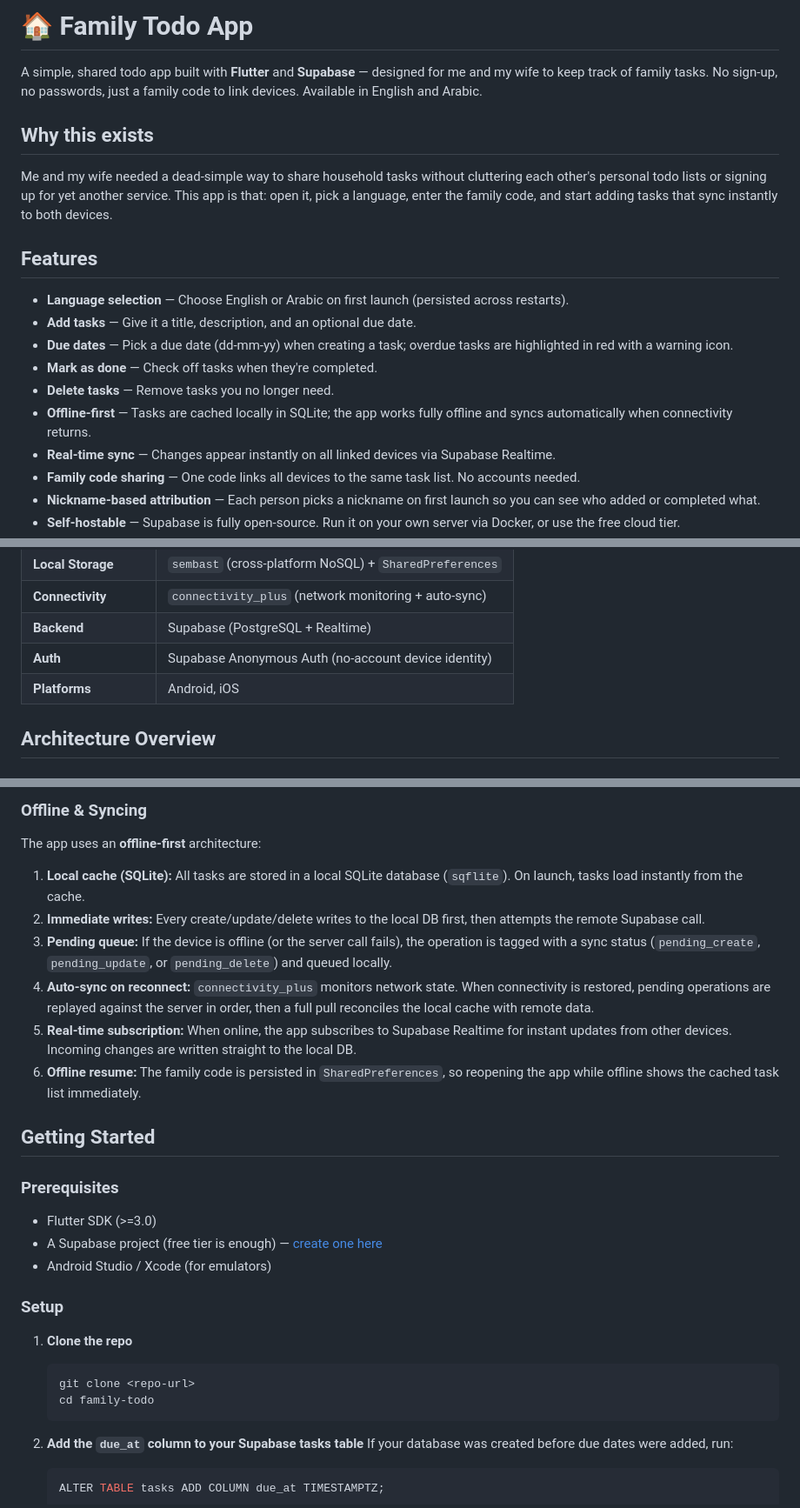
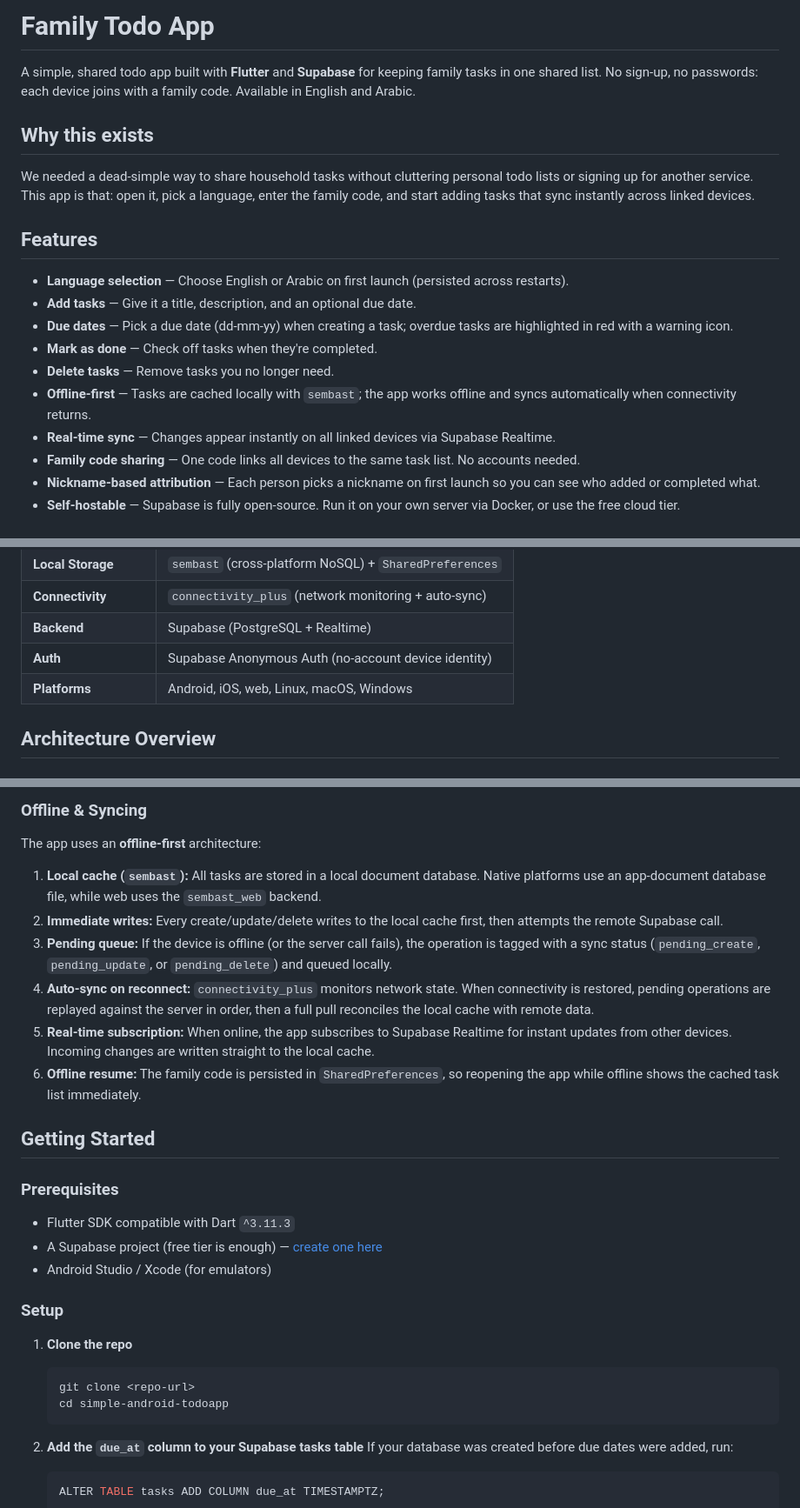
Before and after one commit to atefBB/simple-todo-flutter-app, a Markdown page: README.md, 3 parts joined by grey strips. Shown at 87% size. Rendered like a GitHub page.

Commit message:
Update README project details

````diff
--- a/README.md
+++ b/README.md
@@ -1,10 +1,10 @@
-# 🏠 Family Todo App
+# Family Todo App
 
-A simple, shared todo app built with **Flutter** and **Supabase** — designed for me and my wife to keep track of family tasks. No sign-up, no passwords, just a family code to link devices. Available in English and Arabic.
+A simple, shared todo app built with **Flutter** and **Supabase** for keeping family tasks in one shared list. No sign-up, no passwords: each device joins with a family code. Available in English and Arabic.
 
 ## Why this exists
 
-Me and my wife needed a dead-simple way to share household tasks without cluttering each other's personal todo lists or signing up for yet another service. This app is that: open it, pick a language, enter the family code, and start adding tasks that sync instantly to both devices.
+We needed a dead-simple way to share household tasks without cluttering personal todo lists or signing up for another service. This app is that: open it, pick a language, enter the family code, and start adding tasks that sync instantly across linked devices.
 
 ## Features
 
@@ -13,7 +13,7 @@ Me and my wife needed a dead-simple way to share household tasks without clutter
 - **Due dates** — Pick a due date (dd-mm-yy) when creating a task; overdue tasks are highlighted in red with a warning icon.
 - **Mark as done** — Check off tasks when they're completed.
 - **Delete tasks** — Remove tasks you no longer need.
-- **Offline-first** — Tasks are cached locally in SQLite; the app works fully offline and syncs automatically when connectivity returns.
+- **Offline-first** — Tasks are cached locally with `sembast`; the app works offline and syncs automatically when connectivity returns.
 - **Real-time sync** — Changes appear instantly on all linked devices via Supabase Realtime.
 - **Family code sharing** — One code links all devices to the same task list. No accounts needed.
 - **Nickname-based attribution** — Each person picks a nickname on first launch so you can see who added or completed what.
@@ -30,7 +30,7 @@ Me and my wife needed a dead-simple way to share household tasks without clutter
 | **Connectivity** | `connectivity_plus` (network monitoring + auto-sync) |
 | **Backend** | Supabase (PostgreSQL + Realtime) |
 | **Auth** | Supabase Anonymous Auth (no-account device identity) |
-| **Platforms** | Android, iOS |
+| **Platforms** | Android, iOS, web, Linux, macOS, Windows |
 
 ## Architecture Overview
 
@@ -147,18 +147,18 @@ The user's language choice is persisted with `SharedPreferences` and picked on f
 
 The app uses an **offline-first** architecture:
 
-1. **Local cache (SQLite):** All tasks are stored in a local SQLite database (`sqflite`). On launch, tasks load instantly from the cache.
-2. **Immediate writes:** Every create/update/delete writes to the local DB first, then attempts the remote Supabase call.
+1. **Local cache (`sembast`):** All tasks are stored in a local document database. Native platforms use an app-document database file, while web uses the `sembast_web` backend.
+2. **Immediate writes:** Every create/update/delete writes to the local cache first, then attempts the remote Supabase call.
 3. **Pending queue:** If the device is offline (or the server call fails), the operation is tagged with a sync status (`pending_create`, `pending_update`, or `pending_delete`) and queued locally.
 4. **Auto-sync on reconnect:** `connectivity_plus` monitors network state. When connectivity is restored, pending operations are replayed against the server in order, then a full pull reconciles the local cache with remote data.
-5. **Real-time subscription:** When online, the app subscribes to Supabase Realtime for instant updates from other devices. Incoming changes are written straight to the local DB.
+5. **Real-time subscription:** When online, the app subscribes to Supabase Realtime for instant updates from other devices. Incoming changes are written straight to the local cache.
 6. **Offline resume:** The family code is persisted in `SharedPreferences`, so reopening the app while offline shows the cached task list immediately.
 
 ## Getting Started
 
 ### Prerequisites
 
-- Flutter SDK (>=3.0)
+- Flutter SDK compatible with Dart `^3.11.3`
 - A Supabase project (free tier is enough) — [create one here](https://supabase.com/dashboard)
 - Android Studio / Xcode (for emulators)
 
@@ -167,7 +167,7 @@ The app uses an **offline-first** architecture:
 1. **Clone the repo**
    ```bash
    git clone <repo-url>
-   cd family-todo
+   cd simple-android-todoapp
    ```
 
 2. **Add the `due_at` column to your Supabase tasks table**
````
Also changed, not shown: other parts of README.md (+1 -1 lines).
